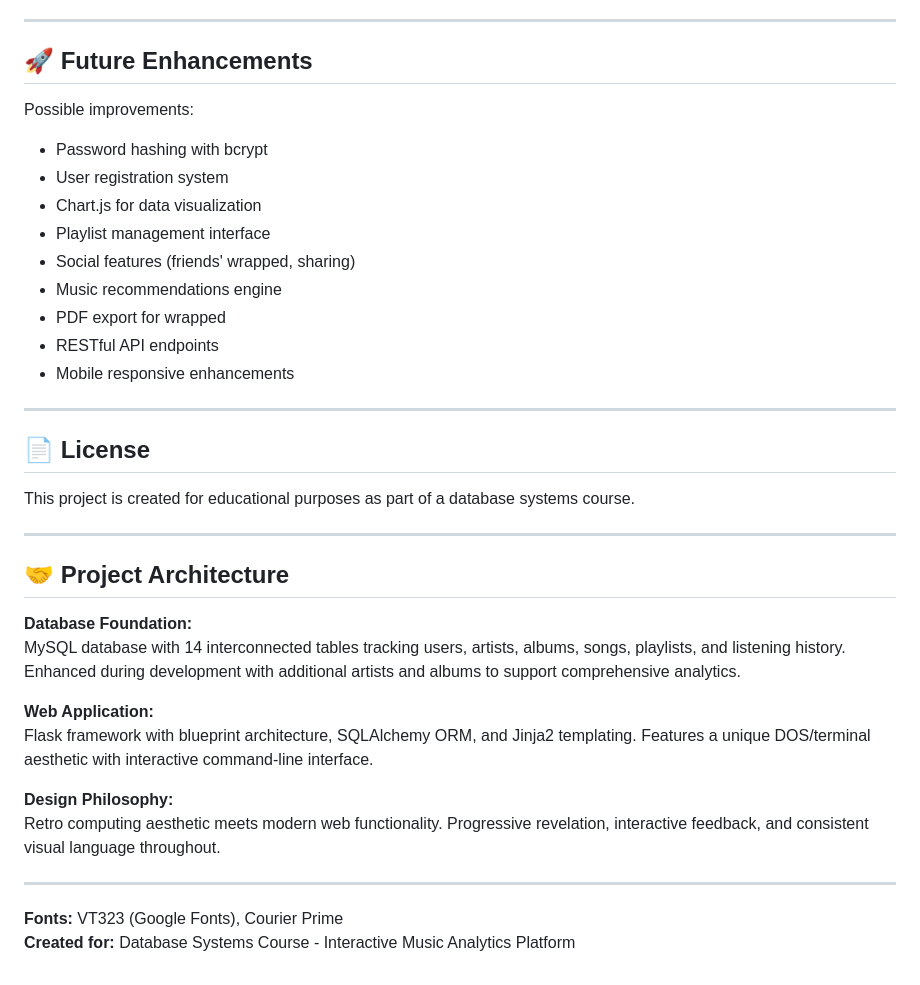
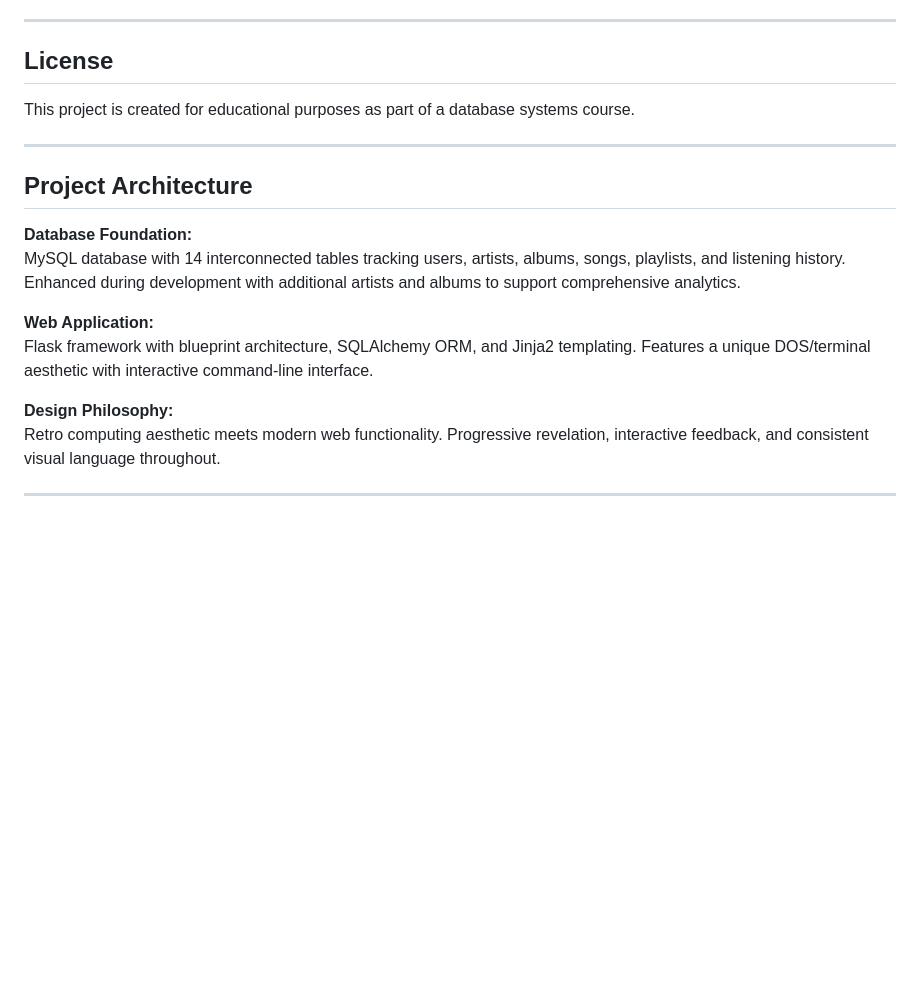
Before and after one commit to AnatoliManolidou/MusicWrapped, a Markdown page: README.md, the part around one of its changes. Drawn GitHub-style; blank space fills up the shorter version.

```diff
--- a/README.md
+++ b/README.md
@@ -408,28 +357,13 @@ See [DATA_ADDITIONS.md](DATA_ADDITIONS.md) for complete details on:
 
 ---
 
-## 🚀 Future Enhancements
-
-Possible improvements:
-- Password hashing with bcrypt
-- User registration system
-- Chart.js for data visualization
-- Playlist management interface
-- Social features (friends' wrapped, sharing)
-- Music recommendations engine
-- PDF export for wrapped
-- RESTful API endpoints
-- Mobile responsive enhancements
-
----
-
-## 📄 License
+##  License
 
 This project is created for educational purposes as part of a database systems course.
 
 ---
 
-## 🤝 Project Architecture
+##  Project Architecture
 
 **Database Foundation:**
 MySQL database with 14 interconnected tables tracking users, artists, albums, songs, playlists, and listening history. Enhanced during development with additional artists and albums to support comprehensive analytics.
@@ -441,6 +375,3 @@ Flask framework with blueprint architecture, SQLAlchemy ORM, and Jinja2 templati
 Retro computing aesthetic meets modern web functionality. Progressive revelation, interactive feedback, and consistent visual language throughout.
 
 ---
-
-**Fonts:** VT323 (Google Fonts), Courier Prime
-**Created for:** Database Systems Course - Interactive Music Analytics Platform
```
Also changed, not shown: other parts of README.md (+17 -68 lines).
